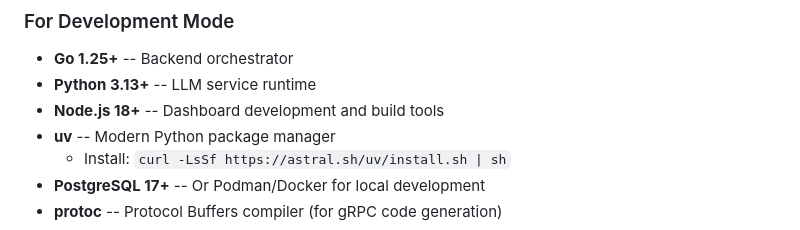
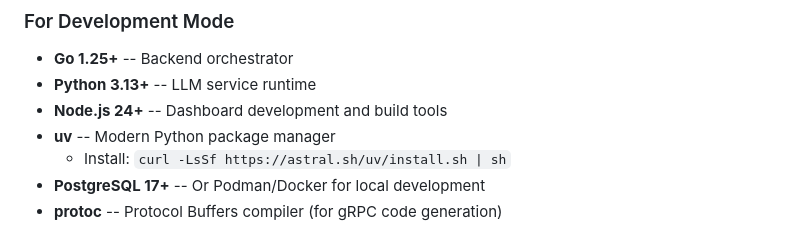
Before and after one commit to codeready-toolchain/tarsy, a Markdown page: README.md, the part around the change. GitHub-like rendering.

Commit message:
update
Assisted-by: Cursor

```diff
--- a/README.md
+++ b/README.md
@@ -25,7 +25,7 @@ This is the Go-based hybrid rewrite of TARSy, replacing the [original Python imp
 ### For Development Mode
 - **Go 1.25+** -- Backend orchestrator
 - **Python 3.13+** -- LLM service runtime
-- **Node.js 18+** -- Dashboard development and build tools
+- **Node.js 24+** -- Dashboard development and build tools
 - **uv** -- Modern Python package manager
   - Install: `curl -LsSf https://astral.sh/uv/install.sh | sh`
 - **PostgreSQL 17+** -- Or Podman/Docker for local development
```
